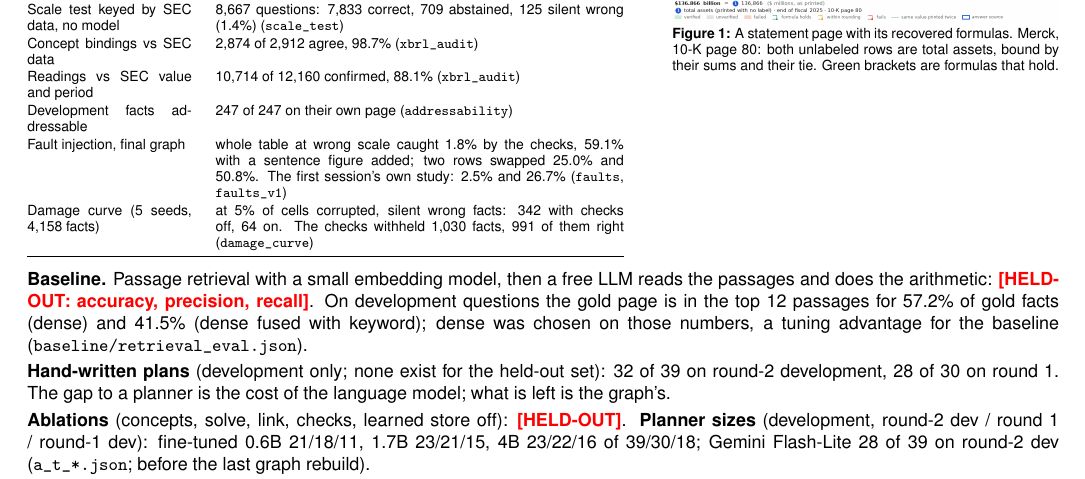
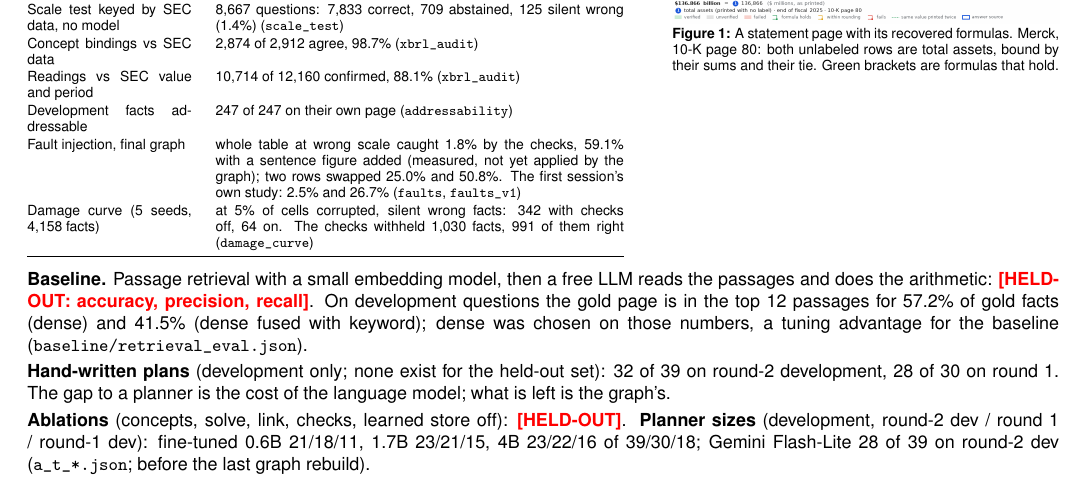
Before and after one commit to Madhvansh/tieout, a LaTeX document (report/results.tex): part of page 1 of 2, cut so that both start at the same text. Compiled offline with pdfLaTeX.

Commit message:
Write-up: the fault study's sentence channel is measured, not yet used by the shipped graph to flag a table
Co-Authored-By: Claude Opus 5.5 <noreply@anthropic.com>

```diff
--- a/report/results.tex
+++ b/report/results.tex
@@ -61,7 +61,7 @@ Scale test keyed by SEC data, no model & 8,667 questions: 7,833 correct, 709 abs
 Concept bindings vs SEC data & 2,874 of 2,912 agree, 98.7\% (\texttt{xbrl\_audit}) \\
 Readings vs SEC value and period & 10,714 of 12,160 confirmed, 88.1\% (\texttt{xbrl\_audit}) \\
 Development facts addressable & 247 of 247 on their own page (\texttt{addressability}) \\
-Fault injection, final graph & whole table at wrong scale caught 1.8\% by the checks, 59.1\% with a sentence figure added; two rows swapped 25.0\% and 50.8\%. The first session's own study: 2.5\% and 26.7\% (\texttt{faults}, \texttt{faults\_v1}) \\
+Fault injection, final graph & whole table at wrong scale caught 1.8\% by the checks, 59.1\% with a sentence figure added (measured, not yet applied by the graph); two rows swapped 25.0\% and 50.8\%. The first session's own study: 2.5\% and 26.7\% (\texttt{faults}, \texttt{faults\_v1}) \\
 Damage curve (5 seeds, 4,158 facts) & at 5\% of cells corrupted, silent wrong facts: 342 with checks off, 64 on. The checks withheld 1,030 facts, 991 of them right (\texttt{damage\_curve}) \\
 \bottomrule
 \end{tabular}}
```
Also changed, not shown: README.md.
